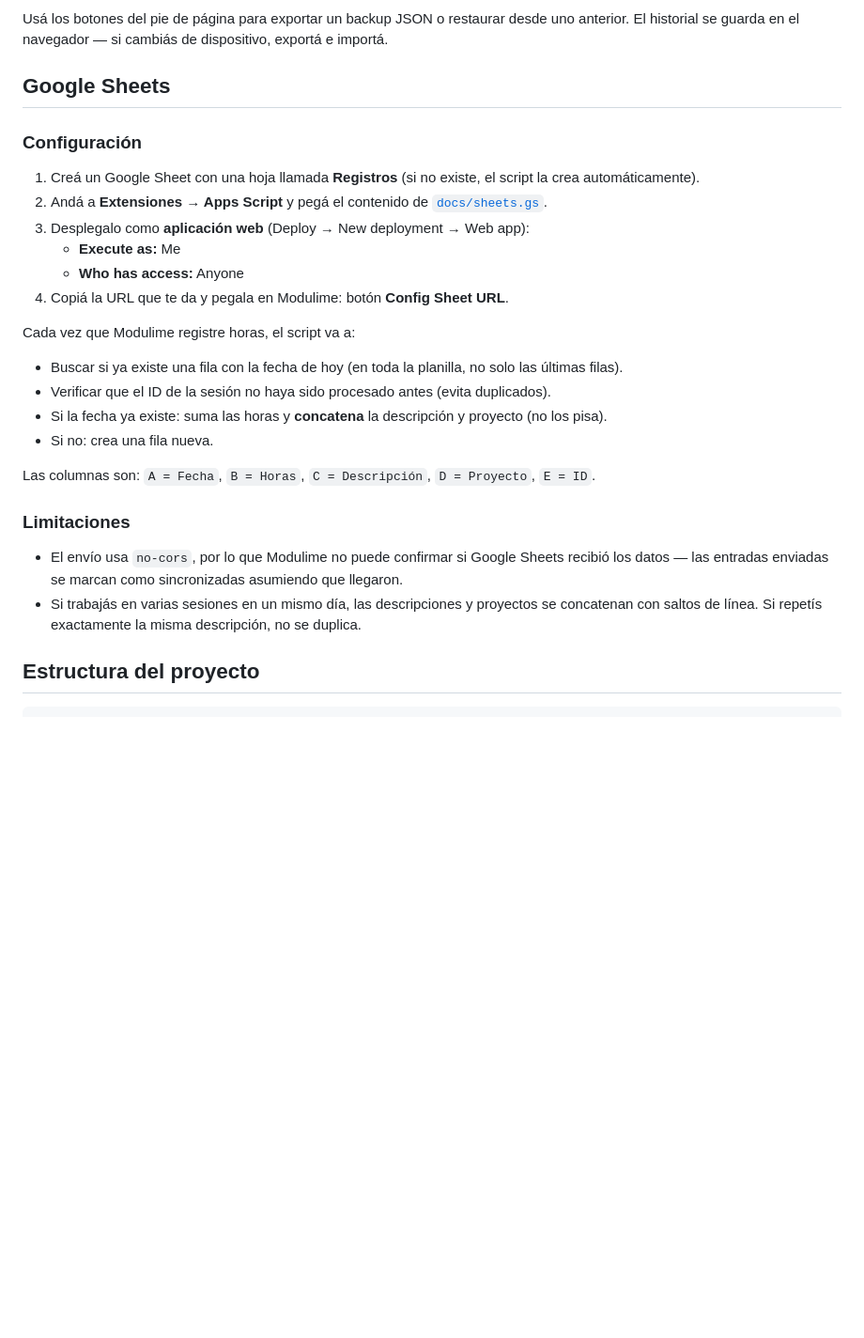
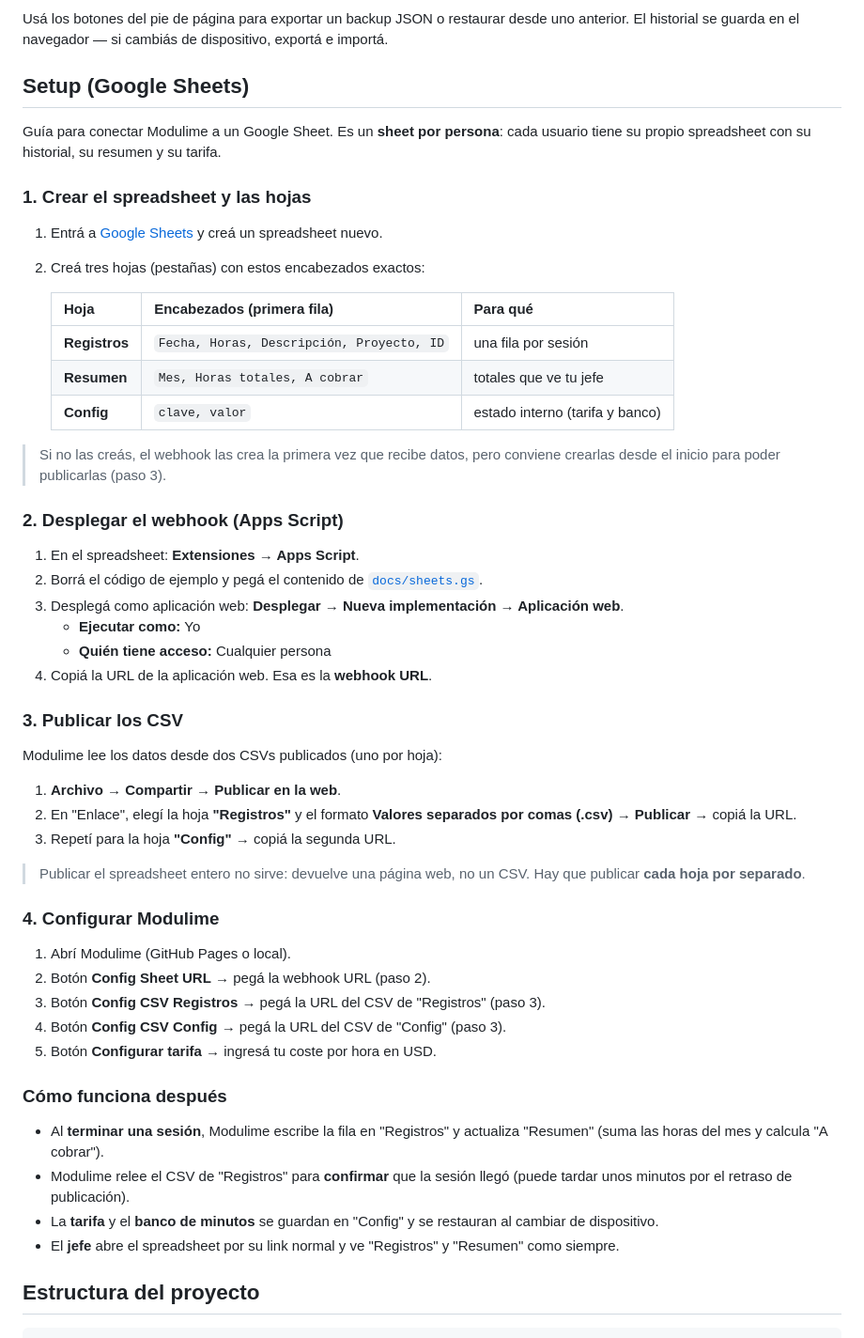
Before and after one commit to Pau-Sil/Modulime, a Markdown page: README.md, the part around the change. Shown at 94% size. Rendered like a GitHub page; blank space fills up the shorter version.

Commit message:
Documentar el setup de Google Sheets en el README

```diff
--- a/README.md
+++ b/README.md
@@ -38,29 +38,56 @@ Cada sesión que registra horas intenta enviarse a Google Sheets automáticament
 
 Usá los botones del pie de página para exportar un backup JSON o restaurar desde uno anterior. El historial se guarda en el navegador — si cambiás de dispositivo, exportá e importá.
 
-## Google Sheets
+## Setup (Google Sheets)
 
-### Configuración
+Guía para conectar Modulime a un Google Sheet. Es un **sheet por persona**: cada usuario tiene su propio spreadsheet con su historial, su resumen y su tarifa.
 
-1. Creá un Google Sheet con una hoja llamada **Registros** (si no existe, el script la crea automáticamente).
-2. Andá a **Extensiones → Apps Script** y pegá el contenido de [`docs/sheets.gs`](docs/sheets.gs).
-3. Desplegalo como **aplicación web** (Deploy → New deployment → Web app):
-   - **Execute as:** Me
-   - **Who has access:** Anyone
-4. Copiá la URL que te da y pegala en Modulime: botón **Config Sheet URL**.
+### 1. Crear el spreadsheet y las hojas
 
-Cada vez que Modulime registre horas, el script va a:
-- Buscar si ya existe una fila con la fecha de hoy (en toda la planilla, no solo las últimas filas).
-- Verificar que el ID de la sesión no haya sido procesado antes (evita duplicados).
-- Si la fecha ya existe: suma las horas y **concatena** la descripción y proyecto (no los pisa).
-- Si no: crea una fila nueva.
+1. Entrá a [Google Sheets](https://sheets.google.com) y creá un spreadsheet nuevo.
+2. Creá tres hojas (pestañas) con estos encabezados exactos:
 
-Las columnas son: `A = Fecha`, `B = Horas`, `C = Descripción`, `D = Proyecto`, `E = ID`.
+   | Hoja | Encabezados (primera fila) | Para qué |
+   |---|---|---|
+   | **Registros** | `Fecha, Horas, Descripción, Proyecto, ID` | una fila por sesión |
+   | **Resumen** | `Mes, Horas totales, A cobrar` | totales que ve tu jefe |
+   | **Config** | `clave, valor` | estado interno (tarifa y banco) |
 
-### Limitaciones
+> Si no las creás, el webhook las crea la primera vez que recibe datos, pero conviene crearlas desde el inicio para poder publicarlas (paso 3).
 
-- El envío usa `no-cors`, por lo que Modulime no puede confirmar si Google Sheets recibió los datos — las entradas enviadas se marcan como sincronizadas asumiendo que llegaron.
-- Si trabajás en varias sesiones en un mismo día, las descripciones y proyectos se concatenan con saltos de línea. Si repetís exactamente la misma descripción, no se duplica.
+### 2. Desplegar el webhook (Apps Script)
+
+1. En el spreadsheet: **Extensiones → Apps Script**.
+2. Borrá el código de ejemplo y pegá el contenido de [`docs/sheets.gs`](docs/sheets.gs).
+3. Desplegá como aplicación web: **Desplegar → Nueva implementación → Aplicación web**.
+   - **Ejecutar como:** Yo
+   - **Quién tiene acceso:** Cualquier persona
+4. Copiá la URL de la aplicación web. Esa es la **webhook URL**.
+
+### 3. Publicar los CSV
+
+Modulime lee los datos desde dos CSVs publicados (uno por hoja):
+
+1. **Archivo → Compartir → Publicar en la web**.
+2. En "Enlace", elegí la hoja **"Registros"** y el formato **Valores separados por comas (.csv)** → **Publicar** → copiá la URL.
+3. Repetí para la hoja **"Config"** → copiá la segunda URL.
+
+> Publicar el spreadsheet entero no sirve: devuelve una página web, no un CSV. Hay que publicar **cada hoja por separado**.
+
+### 4. Configurar Modulime
+
+1. Abrí Modulime (GitHub Pages o local).
+2. Botón **Config Sheet URL** → pegá la webhook URL (paso 2).
+3. Botón **Config CSV Registros** → pegá la URL del CSV de "Registros" (paso 3).
+4. Botón **Config CSV Config** → pegá la URL del CSV de "Config" (paso 3).
+5. Botón **Configurar tarifa** → ingresá tu coste por hora en USD.
+
+### Cómo funciona después
+
+- Al **terminar una sesión**, Modulime escribe la fila en "Registros" y actualiza "Resumen" (suma las horas del mes y calcula "A cobrar").
+- Modulime relee el CSV de "Registros" para **confirmar** que la sesión llegó (puede tardar unos minutos por el retraso de publicación).
+- La **tarifa** y el **banco de minutos** se guardan en "Config" y se restauran al cambiar de dispositivo.
+- El **jefe** abre el spreadsheet por su link normal y ve "Registros" y "Resumen" como siempre.
 
 ## Estructura del proyecto
 
```
